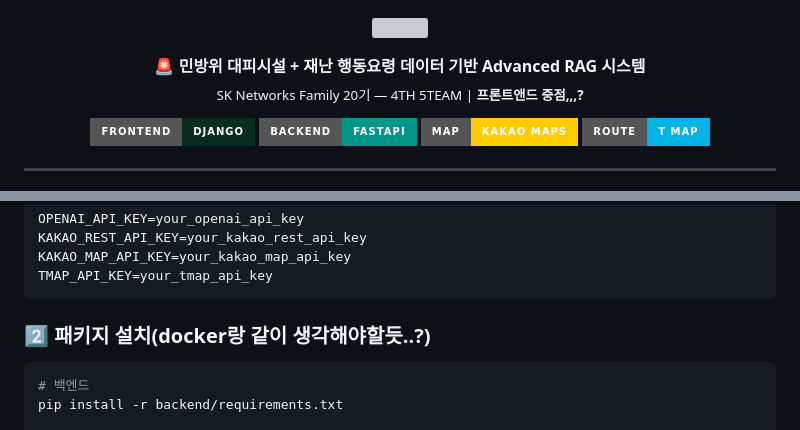
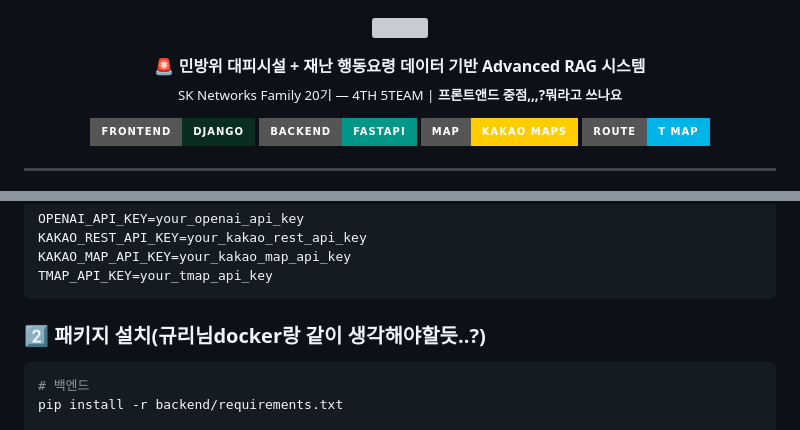
Before and after one commit to SKNETWORKS-FAMILY-AICAMP/SKN20-4th-5TEAM, a Markdown page: README.md, 2 parts joined by grey strips. Rendered like a GitHub page; badges without logos; grey boxes are pictures that could not be loaded.

Commit message:
나를익거라

````diff
--- a/README.md
+++ b/README.md
@@ -4,7 +4,7 @@
 
 <p align="center">
   🚨 <strong>민방위 대피시설 + 재난 행동요령 데이터 기반 Advanced RAG 시스템</strong><br>
-  <sub>SK Networks Family 20기 — 4TH 5TEAM | <b>프론트앤드 중점,,,?</b></sub>
+  <sub>SK Networks Family 20기 — 4TH 5TEAM | <b>프론트앤드 중점,,,?뭐라고 쓰나요</b></sub>
 </p>
 
 <p align="center">
@@ -333,7 +333,7 @@ KAKAO_MAP_API_KEY=your_kakao_map_api_key
 TMAP_API_KEY=your_tmap_api_key
 ```
 
-### 2️⃣ 패키지 설치(docker랑 같이 생각해야할듯..?)
+### 2️⃣ 패키지 설치(규리님docker랑 같이 생각해야할듯..?)
 
 ```bash
 # 백엔드
````
